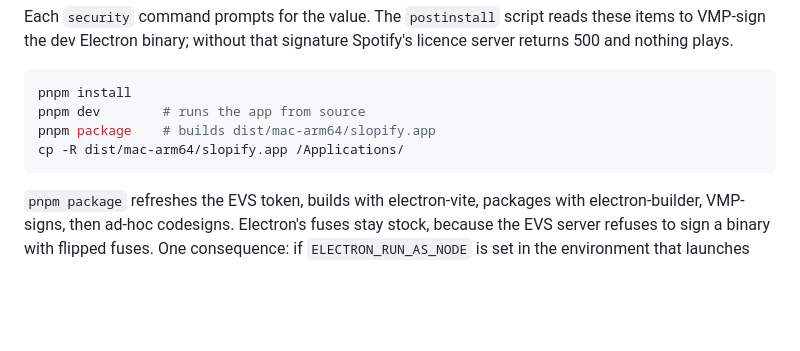
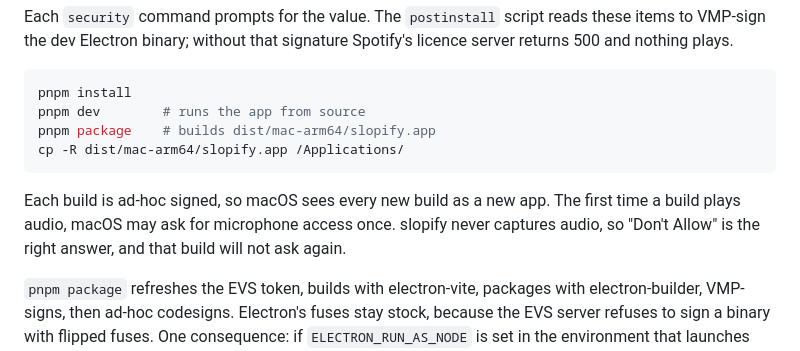
Before and after one commit to jnsdls/slopify, a Markdown page: README.md, the part around the change. Rendered like a GitHub page; blank space fills up the shorter version.

Commit message:
Note the one-time microphone prompt per build in the README
Co-Authored-By: Claude Fable 5.1 <noreply@anthropic.com>

````diff
--- a/README.md
+++ b/README.md
@@ -32,6 +32,8 @@ pnpm package    # builds dist/mac-arm64/slopify.app
 cp -R dist/mac-arm64/slopify.app /Applications/
 ```
 
+Each build is ad-hoc signed, so macOS sees every new build as a new app. The first time a build plays audio, macOS may ask for microphone access once. slopify never captures audio, so "Don't Allow" is the right answer, and that build will not ask again.
+
 `pnpm package` refreshes the EVS token, builds with electron-vite, packages with electron-builder, VMP-signs, then ad-hoc codesigns. Electron's fuses stay stock, because the EVS server refuses to sign a binary with flipped fuses. One consequence: if `ELECTRON_RUN_AS_NODE` is set in the environment that launches the app, the binary starts as plain Node and exits. Finder and the login item never set it; a shell that does needs `env -u ELECTRON_RUN_AS_NODE open /Applications/slopify.app`. The EVS token expires monthly, and a stale token is the usual reason a build fails. There is no DMG, no notarisation and no updater. Rebuild and copy again.
 
 `pnpm check` runs the type check, ESLint and the unit tests.
````
